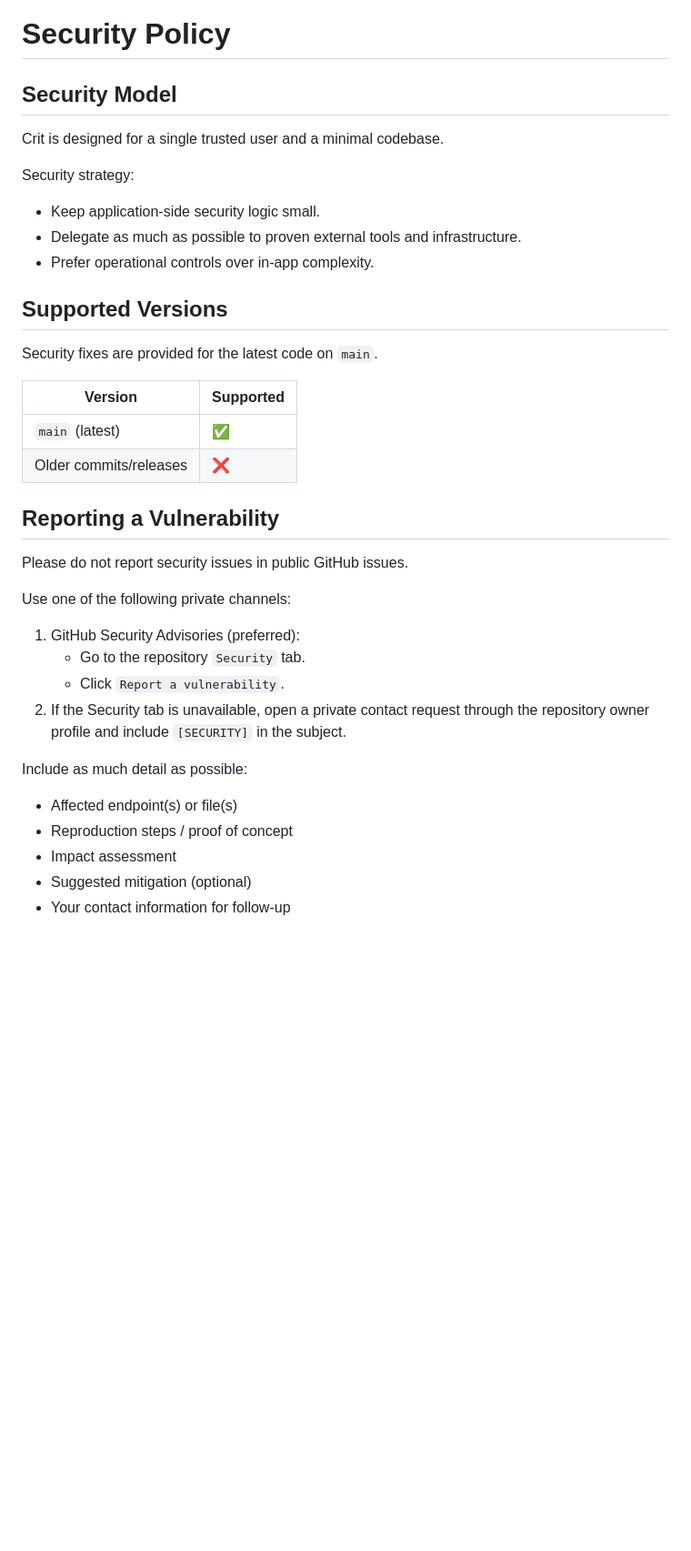
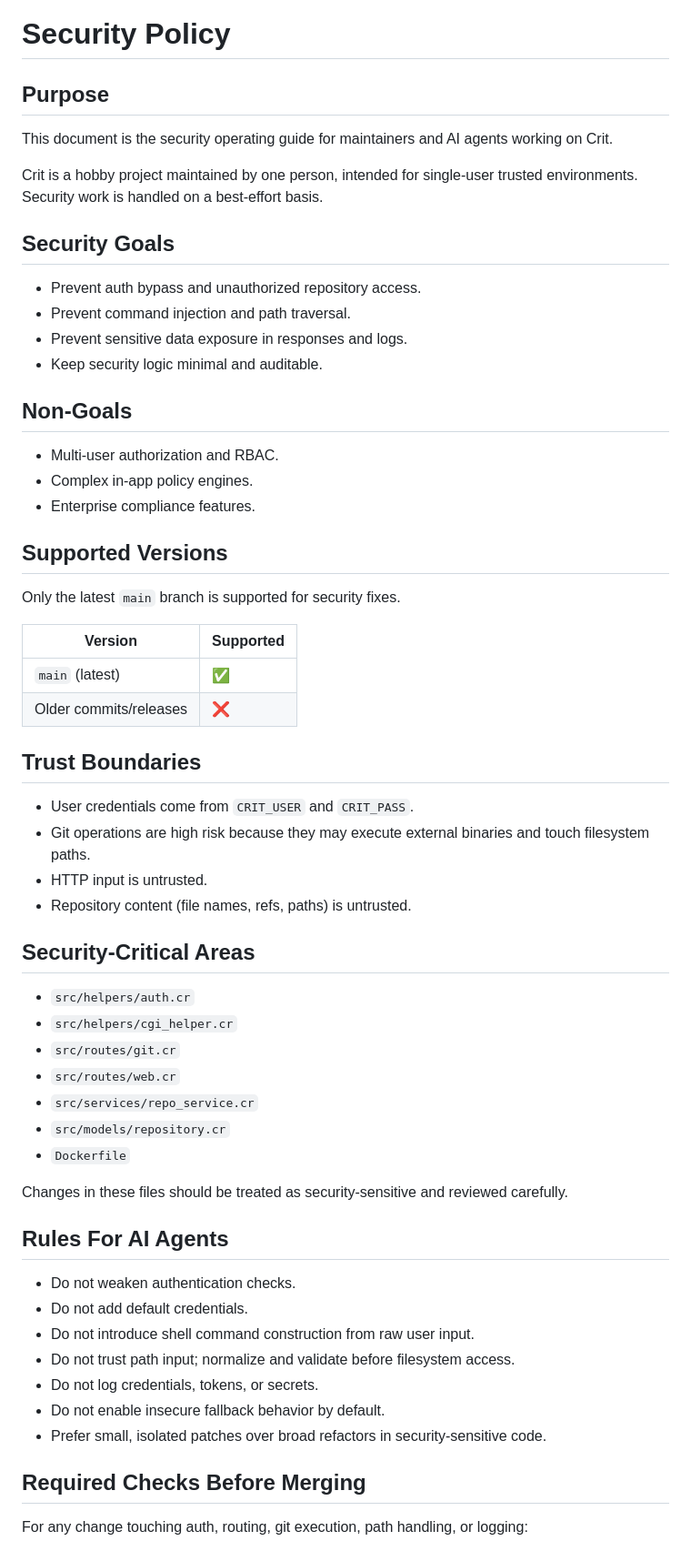
Before and after one commit to kojix2/crit, a Markdown page: SECURITY.md, the part around one of its changes. Shown at 91% size. Drawn GitHub-style; blank space fills up the shorter version.

```diff
--- a/SECURITY.md
+++ b/SECURITY.md
@@ -1,39 +1,63 @@
 # Security Policy
 
-## Security Model
+## Purpose
 
-Crit is designed for a single trusted user and a minimal codebase.
+This document is the security operating guide for maintainers and AI agents working on Crit.
 
-Security strategy:
+Crit is a hobby project maintained by one person, intended for single-user trusted environments. Security work is handled on a best-effort basis.
 
-- Keep application-side security logic small.
-- Delegate as much as possible to proven external tools and infrastructure.
-- Prefer operational controls over in-app complexity.
+## Security Goals
+
+- Prevent auth bypass and unauthorized repository access.
+- Prevent command injection and path traversal.
+- Prevent sensitive data exposure in responses and logs.
+- Keep security logic minimal and auditable.
+
+## Non-Goals
+
+- Multi-user authorization and RBAC.
+- Complex in-app policy engines.
+- Enterprise compliance features.
 
 ## Supported Versions
 
-Security fixes are provided for the latest code on `main`.
+Only the latest `main` branch is supported for security fixes.
 
 | Version | Supported |
 | --- | --- |
 | `main` (latest) | :white_check_mark: |
 | Older commits/releases | :x: |
 
-## Reporting a Vulnerability
+## Trust Boundaries
 
-Please do not report security issues in public GitHub issues.
+- User credentials come from `CRIT_USER` and `CRIT_PASS`.
+- Git operations are high risk because they may execute external binaries and touch filesystem paths.
+- HTTP input is untrusted.
+- Repository content (file names, refs, paths) is untrusted.
 
-Use one of the following private channels:
+## Security-Critical Areas
 
-1. GitHub Security Advisories (preferred):
-   - Go to the repository `Security` tab.
-   - Click `Report a vulnerability`.
-2. If the Security tab is unavailable, open a private contact request through the repository owner profile and include `[SECURITY]` in the subject.
+- `src/helpers/auth.cr`
+- `src/helpers/cgi_helper.cr`
+- `src/routes/git.cr`
+- `src/routes/web.cr`
+- `src/services/repo_service.cr`
+- `src/models/repository.cr`
+- `Dockerfile`
 
-Include as much detail as possible:
+Changes in these files should be treated as security-sensitive and reviewed carefully.
 
-- Affected endpoint(s) or file(s)
-- Reproduction steps / proof of concept
-- Impact assessment
-- Suggested mitigation (optional)
-- Your contact information for follow-up
+## Rules For AI Agents
+
+- Do not weaken authentication checks.
+- Do not add default credentials.
+- Do not introduce shell command construction from raw user input.
+- Do not trust path input; normalize and validate before filesystem access.
+- Do not log credentials, tokens, or secrets.
+- Do not enable insecure fallback behavior by default.
+- Prefer small, isolated patches over broad refactors in security-sensitive code.
+
+## Required Checks Before Merging
+
+For any change touching auth, routing, git execution, path handling, or logging:
+
```
Also changed, not shown: other parts of SECURITY.md (+25 -57 lines).
